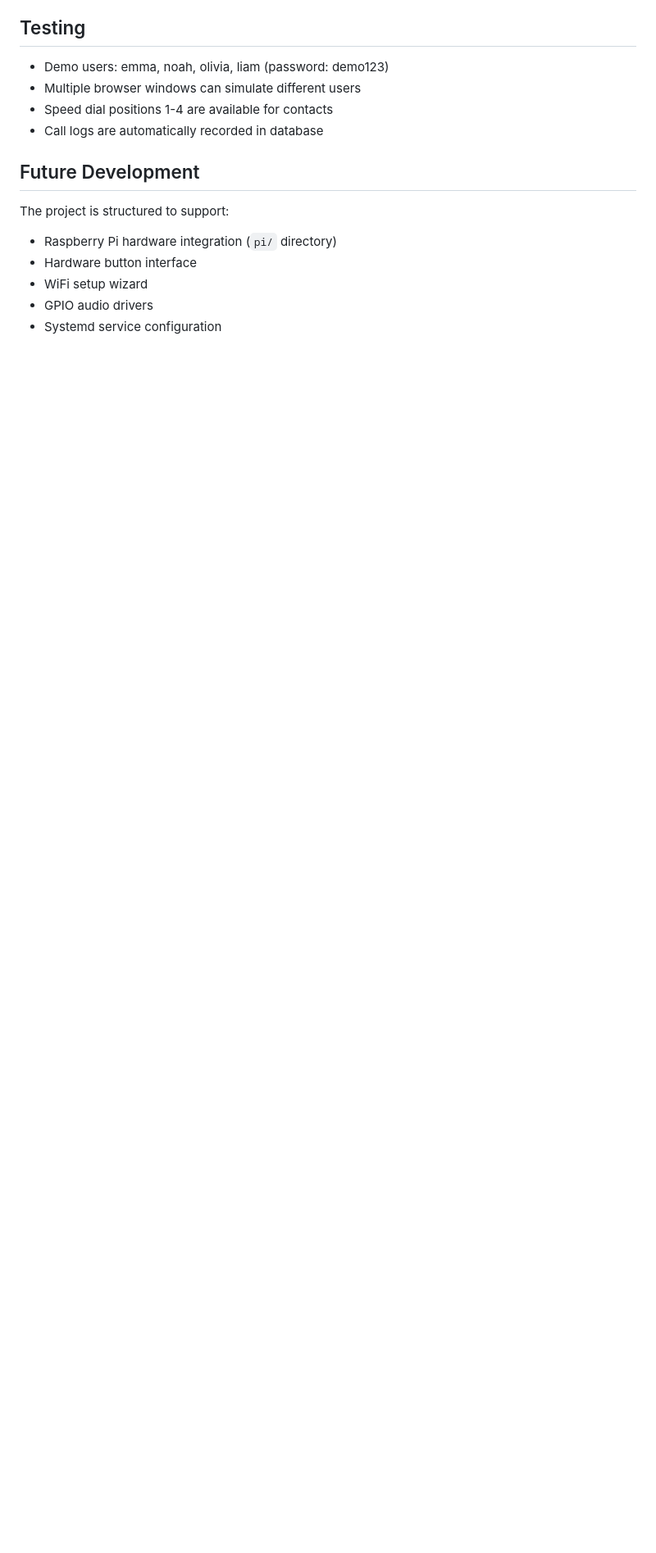
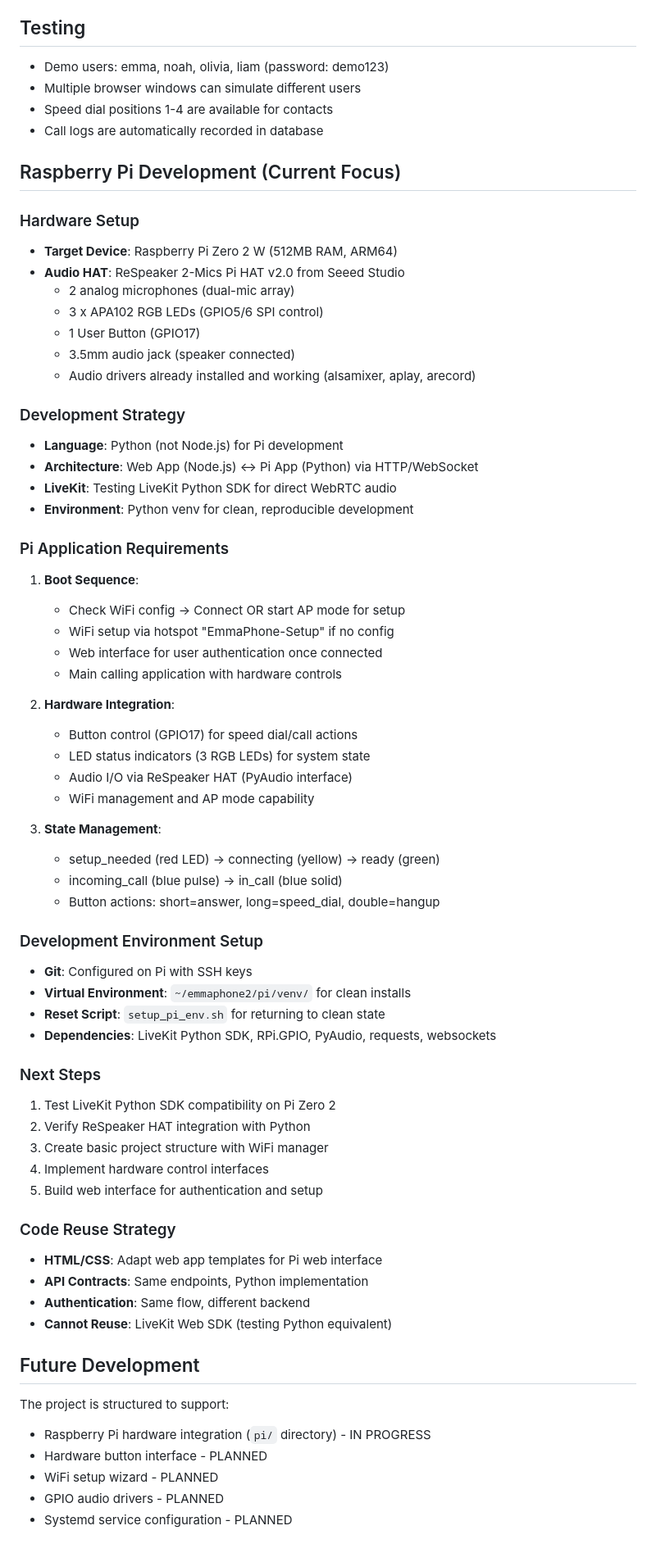
Before and after one commit to SebastianNachtigall/emmaphone2, a Markdown page: CLAUDE.md, the part around the change. Shown at 82% size. Rendered like a GitHub page; blank space fills up the shorter version.

Commit message:
Update CLAUDE.md with Pi development progress and hardware specifications

```diff
--- a/CLAUDE.md
+++ b/CLAUDE.md
@@ -159,11 +159,65 @@ REDIS_URL=redis://localhost:6379  # Optional Redis for sessions
 - Speed dial positions 1-4 are available for contacts
 - Call logs are automatically recorded in database
 
+## Raspberry Pi Development (Current Focus)
+
+### Hardware Setup
+- **Target Device**: Raspberry Pi Zero 2 W (512MB RAM, ARM64)
+- **Audio HAT**: ReSpeaker 2-Mics Pi HAT v2.0 from Seeed Studio
+  - 2 analog microphones (dual-mic array)
+  - 3 x APA102 RGB LEDs (GPIO5/6 SPI control)
+  - 1 User Button (GPIO17)
+  - 3.5mm audio jack (speaker connected)
+  - Audio drivers already installed and working (alsamixer, aplay, arecord)
+
+### Development Strategy
+- **Language**: Python (not Node.js) for Pi development
+- **Architecture**: Web App (Node.js) ↔ Pi App (Python) via HTTP/WebSocket
+- **LiveKit**: Testing LiveKit Python SDK for direct WebRTC audio
+- **Environment**: Python venv for clean, reproducible development
+
+### Pi Application Requirements
+1. **Boot Sequence**:
+   - Check WiFi config → Connect OR start AP mode for setup
+   - WiFi setup via hotspot "EmmaPhone-Setup" if no config
+   - Web interface for user authentication once connected
+   - Main calling application with hardware controls
+
+2. **Hardware Integration**:
+   - Button control (GPIO17) for speed dial/call actions
+   - LED status indicators (3 RGB LEDs) for system state
+   - Audio I/O via ReSpeaker HAT (PyAudio interface)
+   - WiFi management and AP mode capability
+
+3. **State Management**:
+   - setup_needed (red LED) → connecting (yellow) → ready (green)
+   - incoming_call (blue pulse) → in_call (blue solid)
+   - Button actions: short=answer, long=speed_dial, double=hangup
+
+### Development Environment Setup
+- **Git**: Configured on Pi with SSH keys
+- **Virtual Environment**: `~/emmaphone2/pi/venv/` for clean installs
+- **Reset Script**: `setup_pi_env.sh` for returning to clean state
+- **Dependencies**: LiveKit Python SDK, RPi.GPIO, PyAudio, requests, websockets
+
+### Next Steps
+1. Test LiveKit Python SDK compatibility on Pi Zero 2
+2. Verify ReSpeaker HAT integration with Python
+3. Create basic project structure with WiFi manager
+4. Implement hardware control interfaces
+5. Build web interface for authentication and setup
+
+### Code Reuse Strategy
+- **HTML/CSS**: Adapt web app templates for Pi web interface
+- **API Contracts**: Same endpoints, Python implementation
+- **Authentication**: Same flow, different backend
+- **Cannot Reuse**: LiveKit Web SDK (testing Python equivalent)
+
 ## Future Development
 
 The project is structured to support:
-- Raspberry Pi hardware integration (`pi/` directory)
-- Hardware button interface
-- WiFi setup wizard
-- GPIO audio drivers
-- Systemd service configuration
+- Raspberry Pi hardware integration (`pi/` directory) - IN PROGRESS
+- Hardware button interface - PLANNED
+- WiFi setup wizard - PLANNED
+- GPIO audio drivers - PLANNED
+- Systemd service configuration - PLANNED
```
